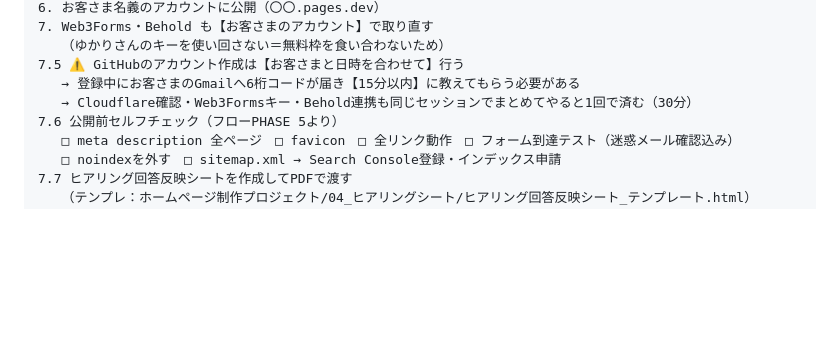
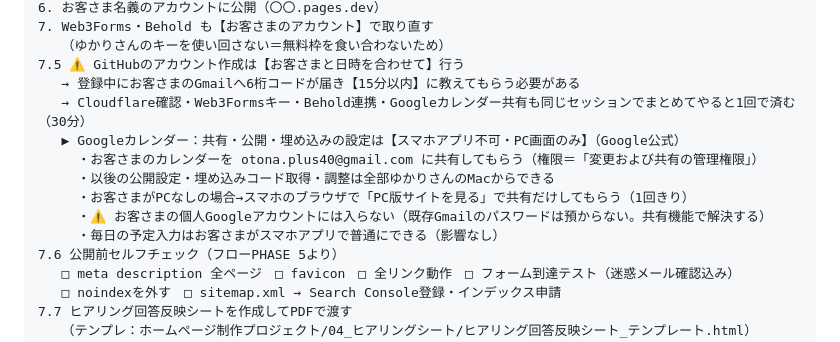
Before and after one commit to kansai-web/byron-time-web, a Markdown page: _setting-daichou.md, the part around the change. GitHub-like rendering; blank space fills up the shorter version.

Commit message:
台帳：Googleカレンダーは共有機能で対応（個人アカウントには入らない／スマホはPC版サイト表示で共有可）

```diff
--- a/_setting-daichou.md
+++ b/_setting-daichou.md
@@ -160,7 +160,13 @@ GitHub（kansai-web）　　　→ iPhoneのパスワードアプリに保存
    （ゆかりさんのキーを使い回さない＝無料枠を食い合わないため）
 7.5 ⚠️ GitHubのアカウント作成は【お客さまと日時を合わせて】行う
    → 登録中にお客さまのGmailへ6桁コードが届き【15分以内】に教えてもらう必要がある
-   → Cloudflare確認・Web3Formsキー・Behold連携も同じセッションでまとめてやると1回で済む（30分）
+   → Cloudflare確認・Web3Formsキー・Behold連携・Googleカレンダー共有も同じセッションでまとめてやると1回で済む（30分）
+   ▶ Googleカレンダー：共有・公開・埋め込みの設定は【スマホアプリ不可・PC画面のみ】（Google公式）
+     ・お客さまのカレンダーを otona.plus40@gmail.com に共有してもらう（権限＝「変更および共有の管理権限」）
+     ・以後の公開設定・埋め込みコード取得・調整は全部ゆかりさんのMacからできる
+     ・お客さまがPCなしの場合→スマホのブラウザで「PC版サイトを見る」で共有だけしてもらう（1回きり）
+     ・⚠️ お客さまの個人Googleアカウントには入らない（既存Gmailのパスワードは預からない。共有機能で解決する）
+     ・毎日の予定入力はお客さまがスマホアプリで普通にできる（影響なし）
 7.6 公開前セルフチェック（フローPHASE 5より）
    □ meta description 全ページ　□ favicon　□ 全リンク動作　□ フォーム到達テスト（迷惑メール確認込み）
    □ noindexを外す　□ sitemap.xml → Search Console登録・インデックス申請
```
